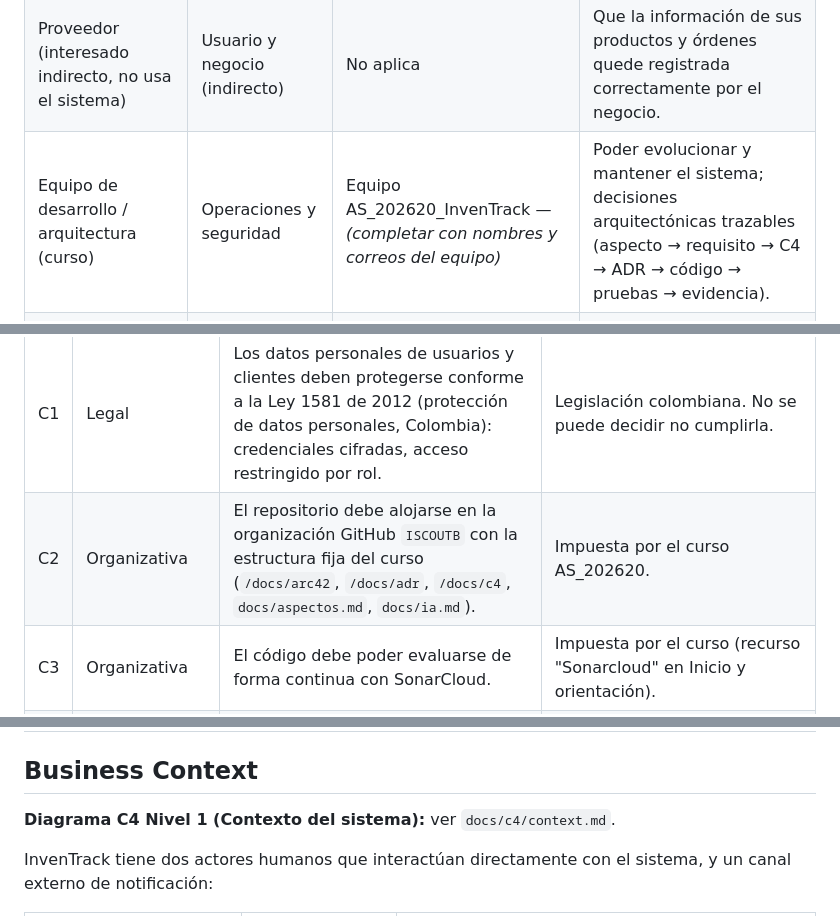
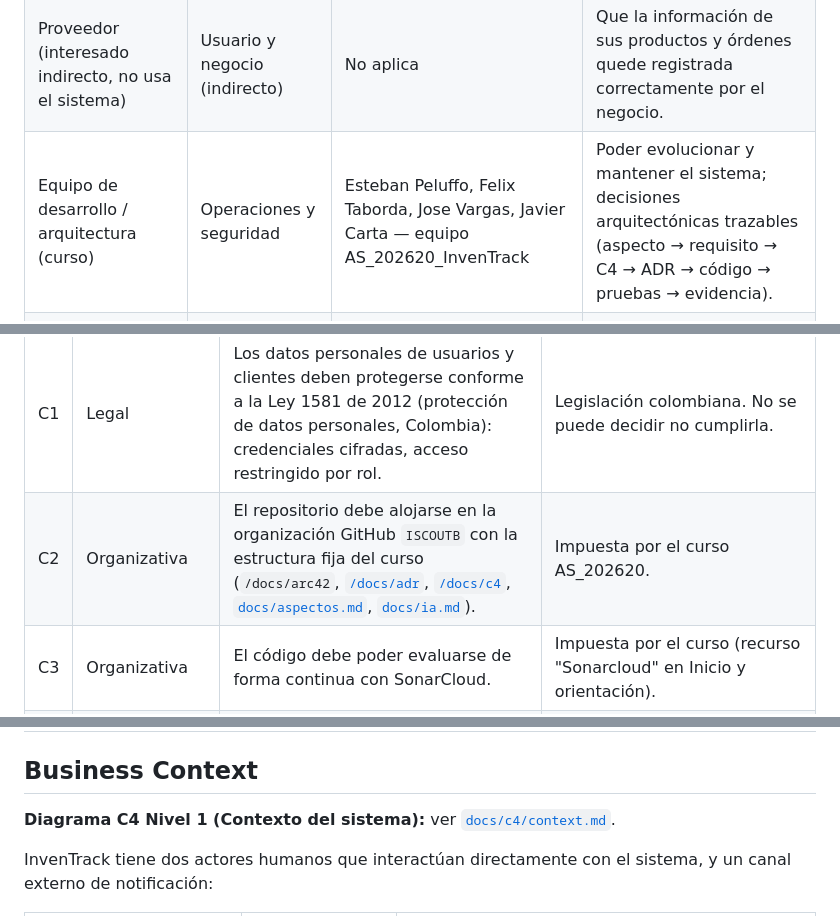
Before and after one commit to ISCOUTB/AS_202620_InvenTrack, a Markdown page: docs/arc42/arc42-template-EN.md, 3 parts joined by grey strips. Rendered like a GitHub page.

```diff
--- a/docs/arc42/arc42-template-EN.md
+++ b/docs/arc42/arc42-template-EN.md
@@ -74,7 +74,7 @@ calidad desde responsabilidades concretas:
 | Empleado / vendedor (usuario operativo) | Usuario y negocio | Equipo InvenTrack | Registrar entradas y salidas rápido, sin errores y sin capacitación extensa. |
 | Administrador del sistema (rol dentro de la PYME) | Operaciones y seguridad | Equipo InvenTrack | Gestionar usuarios, permisos y catálogo de productos y proveedores; auditar quién hizo cada movimiento. |
 | Proveedor (interesado indirecto, no usa el sistema) | Usuario y negocio (indirecto) | No aplica | Que la información de sus productos y órdenes quede registrada correctamente por el negocio. |
-| Equipo de desarrollo / arquitectura (curso) | Operaciones y seguridad | Equipo AS_202620_InvenTrack — *(completar con nombres y correos del equipo)* | Poder evolucionar y mantener el sistema; decisiones arquitectónicas trazables (aspecto → requisito → C4 → ADR → código → pruebas → evidencia). |
+| Equipo de desarrollo / arquitectura (curso) | Operaciones y seguridad | Esteban Peluffo, Felix Taborda, Jose Vargas, Javier Carta — equipo AS_202620_InvenTrack | Poder evolucionar y mantener el sistema; decisiones arquitectónicas trazables (aspecto → requisito → C4 → ADR → código → pruebas → evidencia). |
 | Docente / evaluador (interesado académico) | — (fuera del marco de negocio) | Jairo Serrano (jserrano@utb.edu.co) | Verificar que la arquitectura responde a los atributos de calidad declarados, con evidencia y trazabilidad real. |
 
 # Architecture Constraints
@@ -86,7 +86,7 @@ o se escala. Se distingue de un requisito (lo que el sistema debe hacer).
 | # | Tipo | Restricción | Quién la impone / justificación |
 |---|---|---|---|
 | C1 | Legal | Los datos personales de usuarios y clientes deben protegerse conforme a la Ley 1581 de 2012 (protección de datos personales, Colombia): credenciales cifradas, acceso restringido por rol. | Legislación colombiana. No se puede decidir no cumplirla. |
-| C2 | Organizativa | El repositorio debe alojarse en la organización GitHub `ISCOUTB` con la estructura fija del curso (`/docs/arc42`, `/docs/adr`, `/docs/c4`, `docs/aspectos.md`, `docs/ia.md`). | Impuesta por el curso AS_202620. |
+| C2 | Organizativa | El repositorio debe alojarse en la organización GitHub `ISCOUTB` con la estructura fija del curso (`/docs/arc42`, [`/docs/adr`](../adr/), [`/docs/c4`](../c4/), [`docs/aspectos.md`](../aspectos.md), [`docs/ia.md`](../ia.md)). | Impuesta por el curso AS_202620. |
 | C3 | Organizativa | El código debe poder evaluarse de forma continua con SonarCloud. | Impuesta por el curso (recurso "Sonarcloud" en Inicio y orientación). |
 | C4 | Organizativa | Equipo de 3–4 personas con dedicación parcial (curso de un semestre) y entregas semanales fijas los domingos. | Calendario académico; limita cuánto alcance se construye por iteración y obliga a priorizar el MVP declarado en la ficha del problema. |
 | C5 | Técnica | Sin presupuesto para servicios de pago; debe usarse stack y hosting con capa gratuita/open source. | Restricción real del contexto: son PYMEs sin músculo financiero para licencias, y el equipo no cuenta con presupuesto del curso. |
@@ -97,7 +97,7 @@ o se escala. Se distingue de un requisito (lo que el sistema debe hacer).
 
 ## Business Context
 
-**Diagrama C4 Nivel 1 (Contexto del sistema):** ver `docs/c4/context.md`.
+**Diagrama C4 Nivel 1 (Contexto del sistema):** ver [`docs/c4/context.md`](../c4/context.md).
 
 InvenTrack tiene dos actores humanos que interactúan directamente con el
 sistema, y un canal externo de notificación:
```
Also changed, not shown: other parts of docs/arc42/arc42-template-EN.md (+7 -7 lines).
